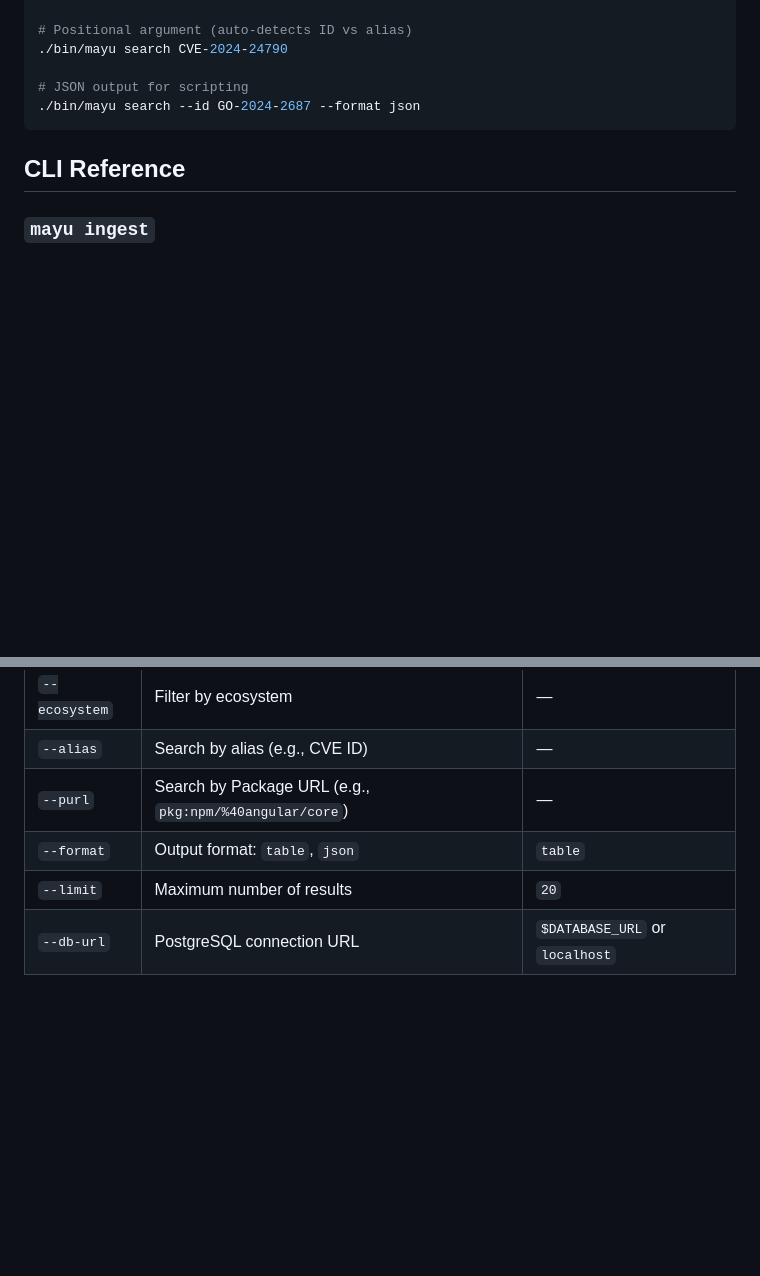
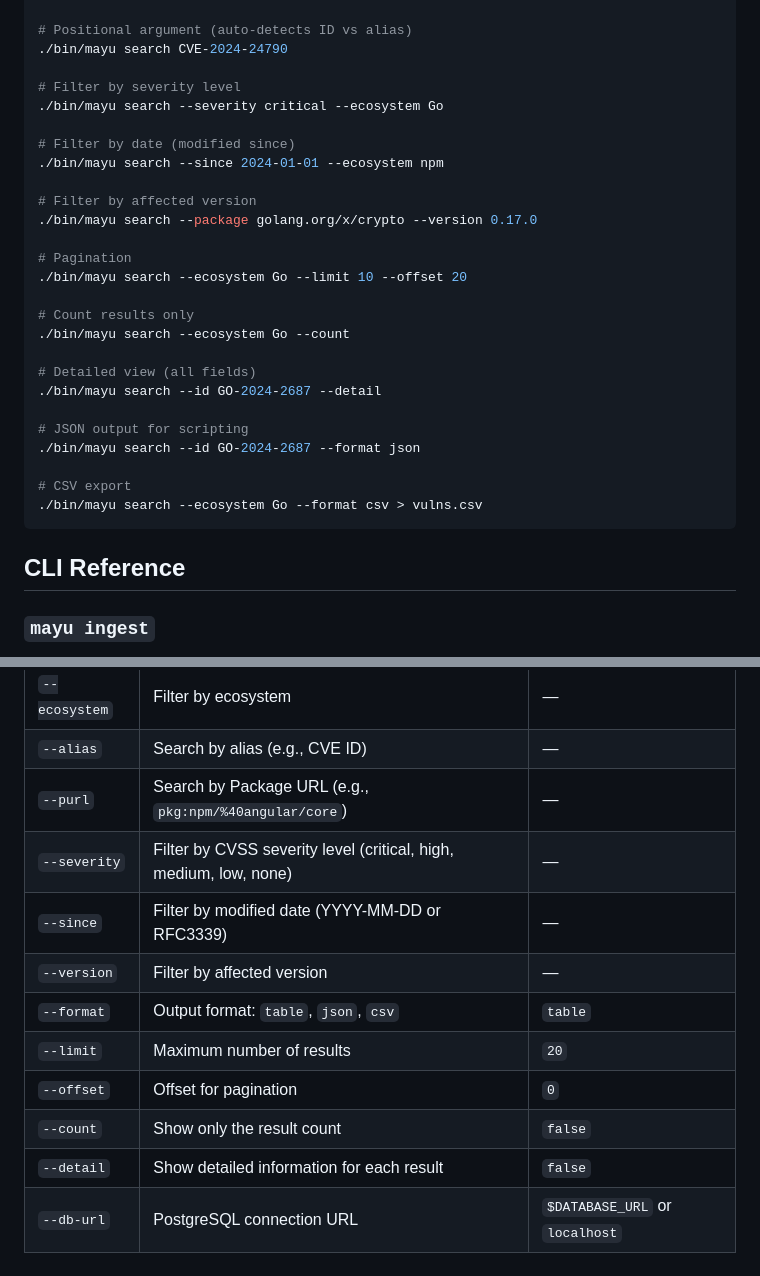
Before and after one commit to kato83/mayu, a Markdown page: README.md, 2 parts joined by grey strips. GitHub-like rendering; blank space fills up the shorter version.

````diff
--- a/README.md
+++ b/README.md
@@ -83,8 +83,29 @@ make build
 # Positional argument (auto-detects ID vs alias)
 ./bin/mayu search CVE-2024-24790
 
+# Filter by severity level
+./bin/mayu search --severity critical --ecosystem Go
+
+# Filter by date (modified since)
+./bin/mayu search --since 2024-01-01 --ecosystem npm
+
+# Filter by affected version
+./bin/mayu search --package golang.org/x/crypto --version 0.17.0
+
+# Pagination
+./bin/mayu search --ecosystem Go --limit 10 --offset 20
+
+# Count results only
+./bin/mayu search --ecosystem Go --count
+
+# Detailed view (all fields)
+./bin/mayu search --id GO-2024-2687 --detail
+
 # JSON output for scripting
 ./bin/mayu search --id GO-2024-2687 --format json
+
+# CSV export
+./bin/mayu search --ecosystem Go --format csv > vulns.csv
 ```
 
 ## CLI Reference
@@ -114,8 +135,14 @@ Search for vulnerabilities in the local database.
 | `--ecosystem` | Filter by ecosystem | — |
 | `--alias` | Search by alias (e.g., CVE ID) | — |
 | `--purl` | Search by Package URL (e.g., `pkg:npm/%40angular/core`) | — |
-| `--format` | Output format: `table`, `json` | `table` |
+| `--severity` | Filter by CVSS severity level (critical, high, medium, low, none) | — |
+| `--since` | Filter by modified date (YYYY-MM-DD or RFC3339) | — |
+| `--version` | Filter by affected version | — |
+| `--format` | Output format: `table`, `json`, `csv` | `table` |
 | `--limit` | Maximum number of results | `20` |
+| `--offset` | Offset for pagination | `0` |
+| `--count` | Show only the result count | `false` |
+| `--detail` | Show detailed information for each result | `false` |
 | `--db-url` | PostgreSQL connection URL | `$DATABASE_URL` or `localhost` |
 
 ### `mayu version`
````
Also changed, not shown: README_ja.md (+28 -1 lines).
